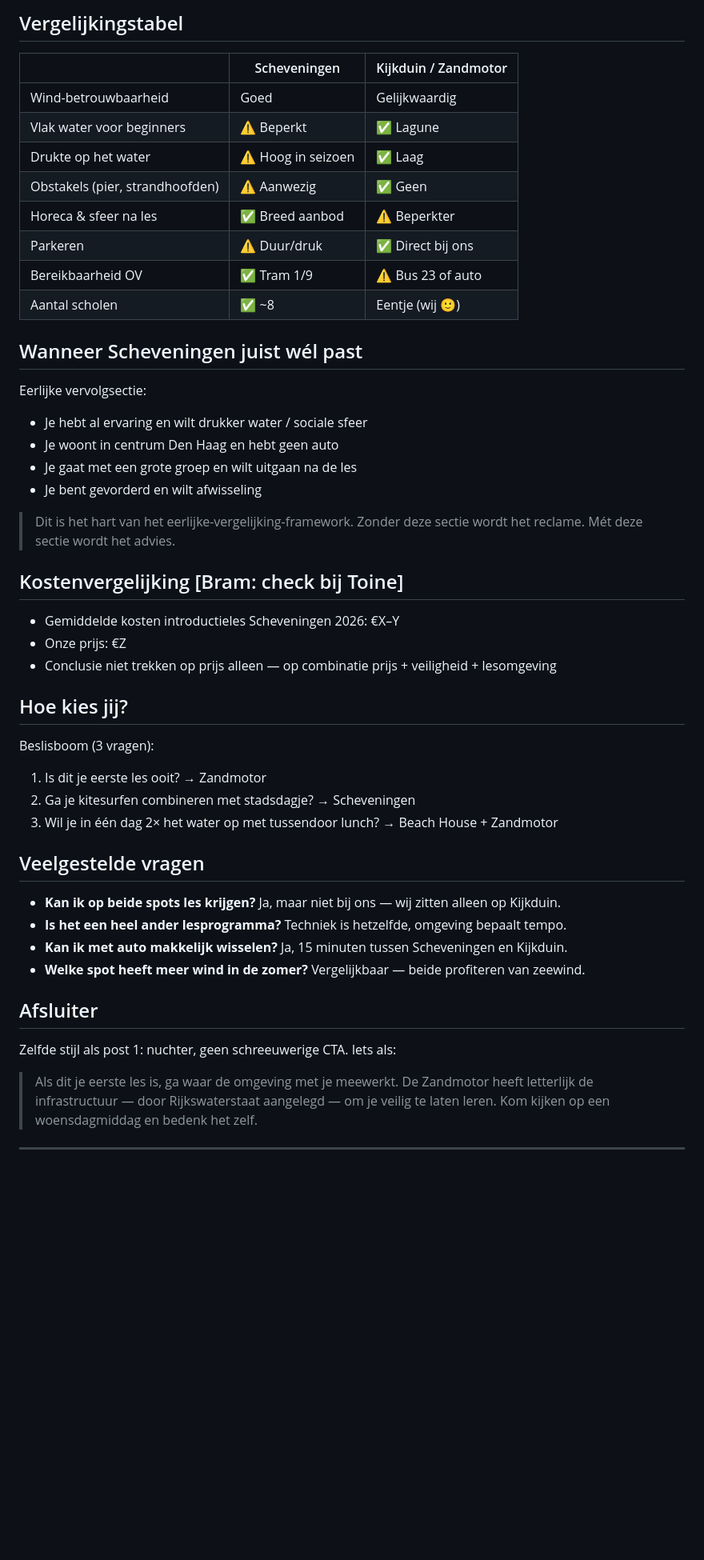
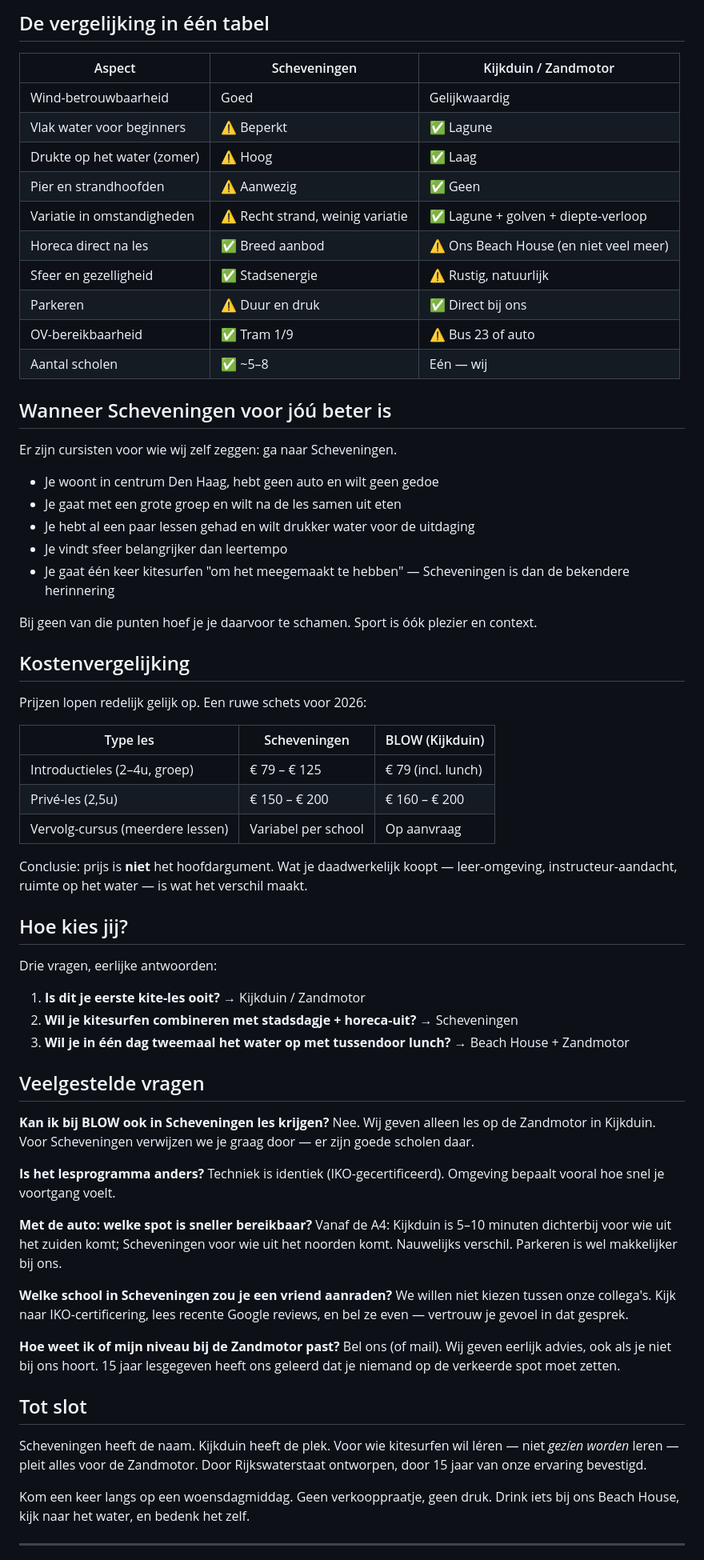
Before and after one commit to bramovergaag/Blow, a Markdown page: pilot/posts/02-kijkduin-vs-scheveningen.md, the part around one of its changes. Shown at 80% size. Drawn GitHub-style; blank space fills up the shorter version.

```diff
--- a/pilot/posts/02-kijkduin-vs-scheveningen.md
+++ b/pilot/posts/02-kijkduin-vs-scheveningen.md
@@ -71,53 +63,73 @@ Link naar [Zandmotor-post](/blog/kitesurfen-zandmotor-kijkduin) voor diepte. Hie
 
-## Vergelijkingstabel
+## De vergelijking in één tabel
 
-| | Scheveningen | Kijkduin / Zandmotor |
+| Aspect | Scheveningen | Kijkduin / Zandmotor |
 |---|---|---|
 | Wind-betrouwbaarheid | Goed | Gelijkwaardig |
 | Vlak water voor beginners | ⚠️ Beperkt | ✅ Lagune |
-| Drukte op het water | ⚠️ Hoog in seizoen | ✅ Laag |
-| Obstakels (pier, strandhoofden) | ⚠️ Aanwezig | ✅ Geen |
-| Horeca & sfeer na les | ✅ Breed aanbod | ⚠️ Beperkter |
-| Parkeren | ⚠️ Duur/druk | ✅ Direct bij ons |
-| Bereikbaarheid OV | ✅ Tram 1/9 | ⚠️ Bus 23 of auto |
-| Aantal scholen | ✅ ~8 | Eentje (wij 🙂) |
+| Drukte op het water (zomer) | ⚠️ Hoog | ✅ Laag |
+| Pier en strandhoofden | ⚠️ Aanwezig | ✅ Geen |
+| Variatie in omstandigheden | ⚠️ Recht strand, weinig variatie | ✅ Lagune + golven + diepte-verloop |
+| Horeca direct na les | ✅ Breed aanbod | ⚠️ Ons Beach House (en niet veel meer) |
+| Sfeer en gezelligheid | ✅ Stadsenergie | ⚠️ Rustig, natuurlijk |
+| Parkeren | ⚠️ Duur en druk | ✅ Direct bij ons |
+| OV-bereikbaarheid | ✅ Tram 1/9 | ⚠️ Bus 23 of auto |
+| Aantal scholen | ✅ ~5–8 | Eén — wij |
 
-## Wanneer Scheveningen juist wél past
+## Wanneer Scheveningen voor jóú beter is
 
-Eerlijke vervolgsectie:
-- Je hebt al ervaring en wilt drukker water / sociale sfeer
-- Je woont in centrum Den Haag en hebt geen auto
-- Je gaat met een grote groep en wilt uitgaan na de les
-- Je bent gevorderd en wilt afwisseling
+Er zijn cursisten voor wie wij zelf zeggen: ga naar Scheveningen.
 
-> Dit is het hart van het eerlijke-vergelijking-framework. Zonder deze sectie wordt het reclame. Mét deze sectie wordt het advies.
+- Je woont in centrum Den Haag, hebt geen auto en wilt geen gedoe
+- Je gaat met een grote groep en wilt na de les samen uit eten
+- Je hebt al een paar lessen gehad en wilt drukker water voor de uitdaging
+- Je vindt sfeer belangrijker dan leertempo
+- Je gaat één keer kitesurfen "om het meegemaakt te hebben" — Scheveningen is dan de bekendere herinnering
 
-## Kostenvergelijking [Bram: check bij Toine]
+Bij geen van die punten hoef je je daarvoor te schamen. Sport is óók plezier en context.
 
-- Gemiddelde kosten introductieles Scheveningen 2026: €X–Y
-- Onze prijs: €Z
-- Conclusie niet trekken op prijs alleen — op combinatie prijs + veiligheid + lesomgeving
+## Kostenvergelijking
+
+Prijzen lopen redelijk gelijk op. Een ruwe schets voor 2026:
+
+| Type les | Scheveningen | BLOW (Kijkduin) |
+|---|---|---|
+| Introductieles (2–4u, groep) | € 79 – € 125 | € 79 (incl. lunch) |
+| Privé-les (2,5u) | € 150 – € 200 | € 160 – € 200 |
+| Vervolg-cursus (meerdere lessen) | Variabel per school | Op aanvraag |
+
+Conclusie: prijs is **niet** het hoofdargument. Wat je daadwerkelijk koopt — leer-omgeving, instructeur-aandacht, ruimte op het water — is wat het verschil maakt.
 
 ## Hoe kies jij?
 
-Beslisboom (3 vragen):
+Drie vragen, eerlijke antwoorden:
 
-1. Is dit je eerste les ooit? → Zandmotor
-2. Ga je kitesurfen combineren met stadsdagje? → Scheveningen
-3. Wil je in één dag 2× het water op met tussendoor lunch? → Beach House + Zandmotor
+1. **Is dit je eerste kite-les ooit?** → Kijkduin / Zandmotor
+2. **Wil je kitesurfen combineren met stadsdagje + horeca-uit?** → Scheveningen
+3. **Wil je in één dag tweemaal het water op met tussendoor lunch?** → Beach House + Zandmotor
 
 ## Veelgestelde vragen
 
-- **Kan ik op beide spots les krijgen?** Ja, maar niet bij ons — wij zitten alleen op Kijkduin.
-- **Is het een heel ander lesprogramma?** Techniek is hetzelfde, omgeving bepaalt tempo.
-- **Kan ik met auto makkelijk wisselen?** Ja, 15 minuten tussen Scheveningen en Kijkduin.
-- **Welke spot heeft meer wind in de zomer?** Vergelijkbaar — beide profiteren van zeewind.
+**Kan ik bij BLOW ook in Scheveningen les krijgen?**
+Nee. Wij geven alleen les op de Zandmotor in Kijkduin. Voor Scheveningen verwijzen we je graag door — er zijn goede scholen daar.
 
-## Afsluiter
+**Is het lesprogramma anders?**
+Techniek is identiek (IKO-gecertificeerd). Omgeving bepaalt vooral hoe snel je voortgang voelt.
 
-Zelfde stijl als post 1: nuchter, geen schreeuwerige CTA. Iets als:
+**Met de auto: welke spot is sneller bereikbaar?**
+Vanaf de A4: Kijkduin is 5–10 minuten dichterbij voor wie uit het zuiden komt; Scheveningen voor wie uit het noorden komt. Nauwelijks verschil. Parkeren is wel makkelijker bij ons.
 
-> Als dit je eerste les is, ga waar de omgeving met je meewerkt. De Zandmotor heeft letterlijk de infrastructuur — door Rijkswaterstaat aangelegd — om je veilig te laten leren. Kom kijken op een woensdagmiddag en bedenk het zelf.
+**Welke school in Scheveningen zou je een vriend aanraden?**
+We willen niet kiezen tussen onze collega's. Kijk naar IKO-certificering, lees recente Google reviews, en bel ze even — vertrouw je gevoel in dat gesprek.
+
+**Hoe weet ik of mijn niveau bij de Zandmotor past?**
+Bel ons (of mail). Wij geven eerlijk advies, ook als je niet bij ons hoort. 15 jaar lesgegeven heeft ons geleerd dat je niemand op de verkeerde spot moet zetten.
+
+## Tot slot
+
+Scheveningen heeft de naam. Kijkduin heeft de plek. Voor wie kitesurfen wil léren — niet *gezíen worden* leren — pleit alles voor de Zandmotor. Door Rijkswaterstaat ontworpen, door 15 jaar van onze ervaring bevestigd.
+
+Kom een keer langs op een woensdagmiddag. Geen verkooppraatje, geen druk. Drink iets bij ons Beach House, kijk naar het water, en bedenk het zelf.
 
 ---
 
```
Also changed, not shown: other parts of pilot/posts/02-kijkduin-vs-scheveningen.md (+36 -57 lines).
